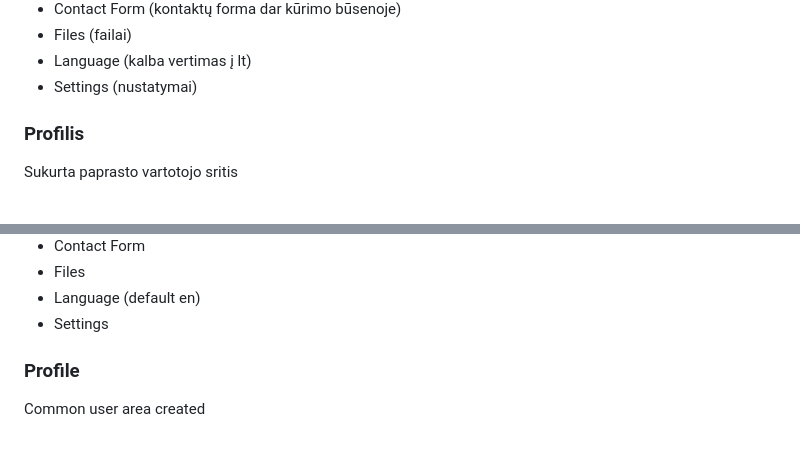
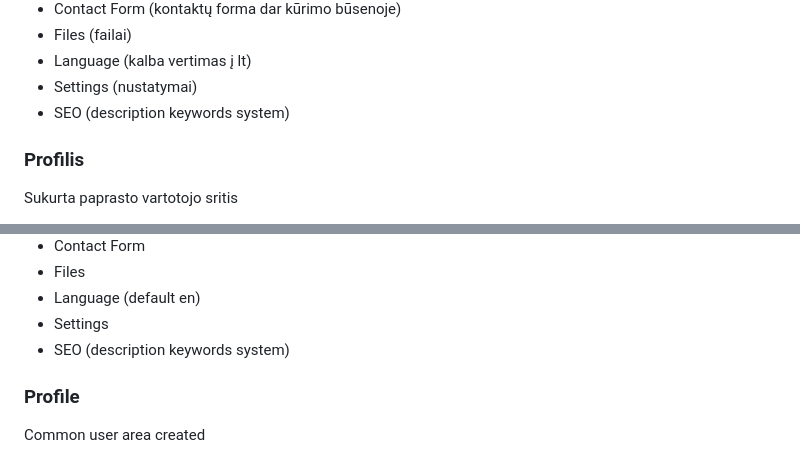
Before and after one commit to flusity/flusity-CMS, a Markdown page: README.md, 2 parts joined by grey strips. GitHub-like rendering.

Commit message:
Update README.md
Signed-off-by: Darius Jakaitis <105962203+gripas@users.noreply.github.com>

```diff
--- a/README.md
+++ b/README.md
@@ -17,6 +17,7 @@ PHP CMS project, Log In, Sign Up, admin, moderator, user roles, add/edit/delete
 <li>Files (failai)</li>
 <li>Language (kalba vertimas į lt)</li>
 <li>Settings (nustatymai)</li>
+<li>SEO (description keywords system)</li>
 </ul>
 <h3>Profilis</h3>
 <p>Sukurta paprasto vartotojo sritis</p>
@@ -61,6 +62,7 @@ Atsižvelgiant į šiuos elementus ir funkcijas, svetainė yrap patogus ir funkc
 <li>Files</li>
 <li>Language (default en)</li>
 <li>Settings</li>
+<li>SEO (description keywords system)</li>
 </ul>
 <h3>Profile</h3>
 <p>Common user area created</p>
```
